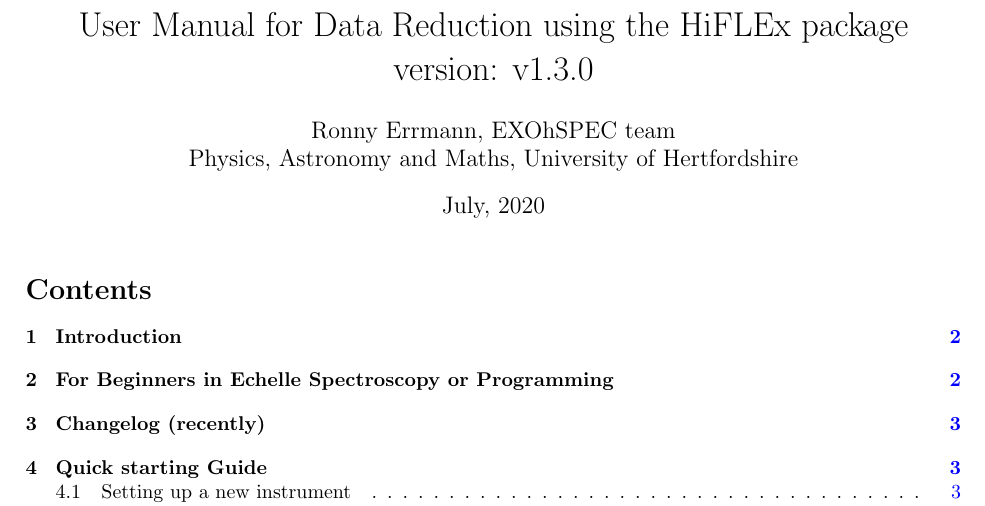
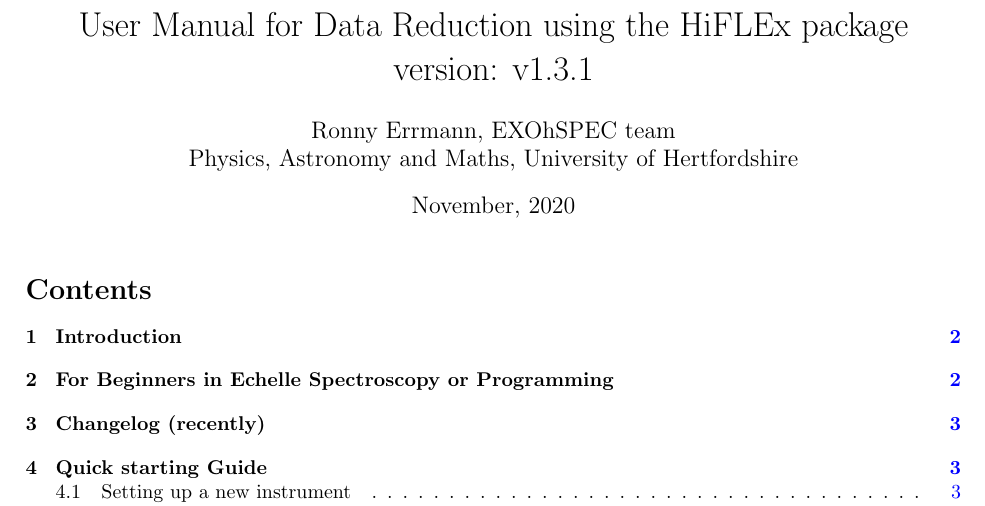
Before and after one commit to ronnyerrmann/HiFLEx, a LaTeX document (HiFLEx_UserManual.tex): part of page 1 of 32, cut so that both start at the same text. Compiled offline with pdfLaTeX.

Commit message:
new Version

```diff
--- a/HiFLEx_UserManual.tex
+++ b/HiFLEx_UserManual.tex
@@ -33,8 +33,8 @@
   moredelim=**[is][\color{red}]{@}{@},
 }
 
-\title{User Manual for Data Reduction using the HiFLEx package\\ version: v1.3.0}
-\date{July, 2020}
+\title{User Manual for Data Reduction using the HiFLEx package\\ version: v1.3.1}
+\date{November, 2020}
 \author{Ronny Errmann, EXOhSPEC team\\ Physics, Astronomy and Maths, University of Hertfordshire}
 
 \begin{document}
```
